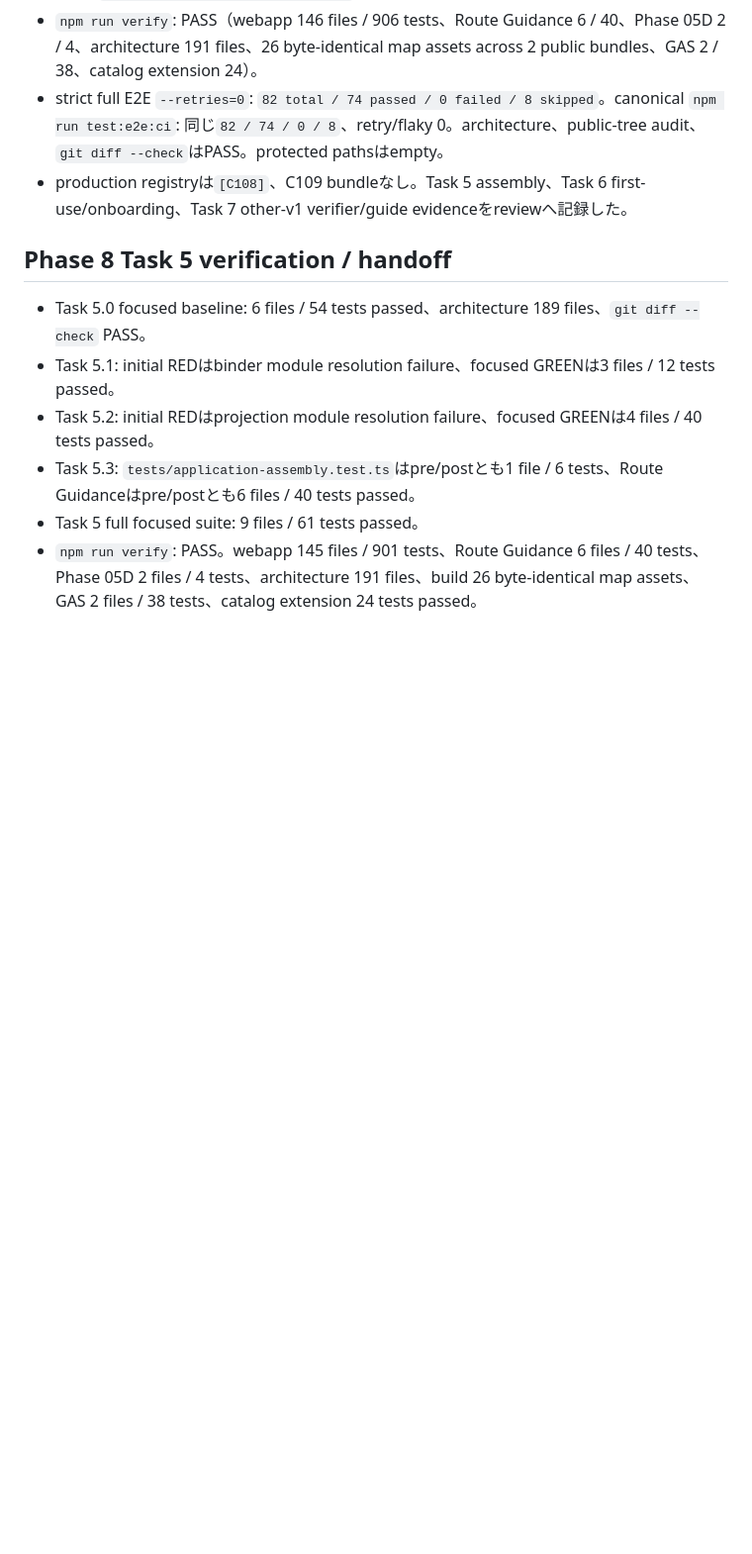
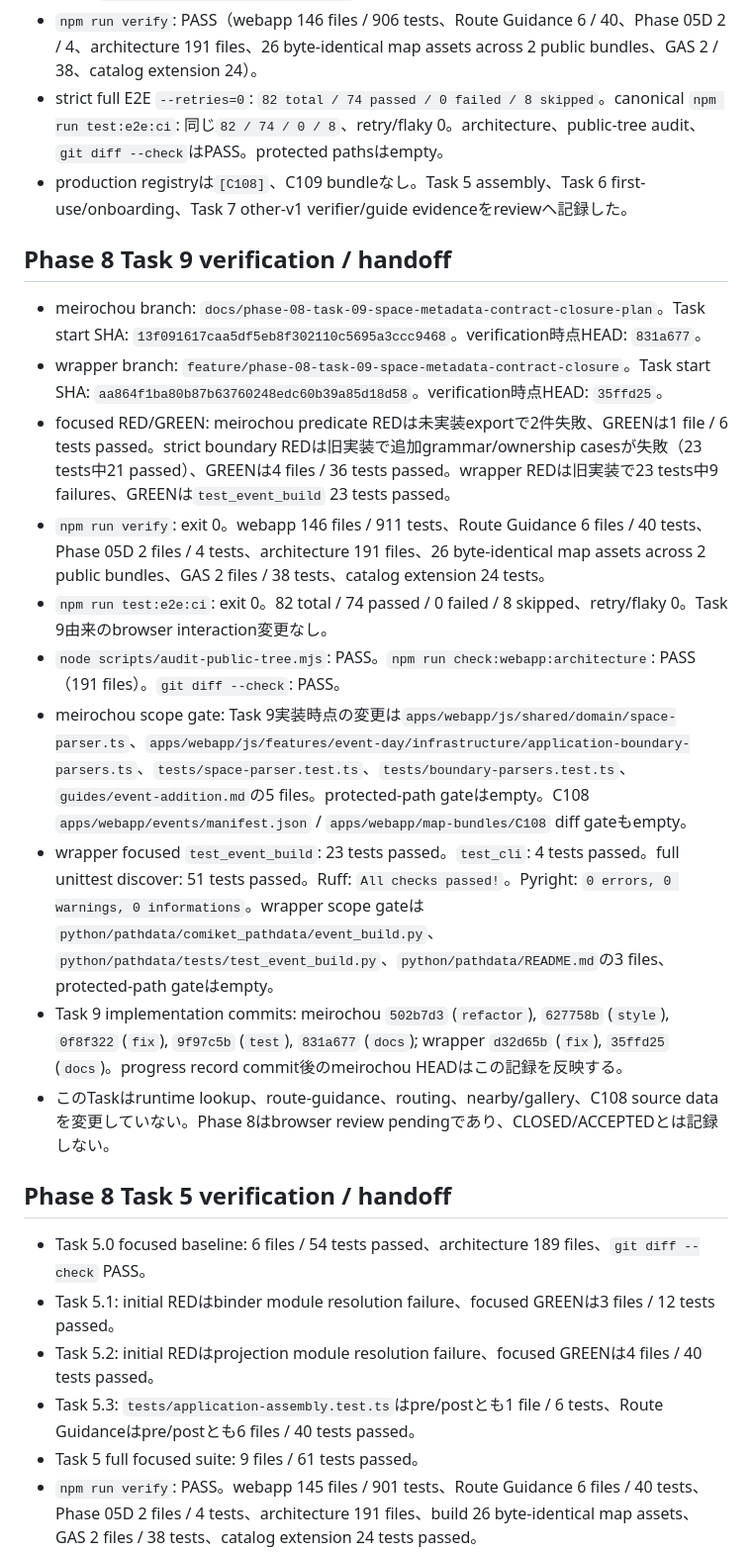
Before and after one commit to tiga-kk/meirochou, a Markdown page: docs/status/progress.md, the part around one of its changes. Shown at 99% size. GitHub-like rendering; blank space fills up the shorter version.

Commit message:
docs(phase-08): record task 9 verification

```diff
--- a/docs/status/progress.md
+++ b/docs/status/progress.md
@@ -30,6 +32,19 @@
 - `npm run verify`: PASS（webapp 146 files / 906 tests、Route Guidance 6 / 40、Phase 05D 2 / 4、architecture 191 files、26 byte-identical map assets across 2 public bundles、GAS 2 / 38、catalog extension 24）。
 - strict full E2E `--retries=0`: `82 total / 74 passed / 0 failed / 8 skipped`。canonical `npm run test:e2e:ci`: 同じ`82 / 74 / 0 / 8`、retry/flaky 0。architecture、public-tree audit、`git diff --check`はPASS。protected pathsはempty。
 - production registryは`[C108]`、C109 bundleなし。Task 5 assembly、Task 6 first-use/onboarding、Task 7 other-v1 verifier/guide evidenceをreviewへ記録した。
+
+## Phase 8 Task 9 verification / handoff
+
+- meirochou branch: `docs/phase-08-task-09-space-metadata-contract-closure-plan`。Task start SHA: `13f091617caa5df5eb8f302110c5695a3ccc9468`。verification時点HEAD: `831a677`。
+- wrapper branch: `feature/phase-08-task-09-space-metadata-contract-closure`。Task start SHA: `aa864f1ba80b87b63760248edc60b39a85d18d58`。verification時点HEAD: `35ffd25`。
+- focused RED/GREEN: meirochou predicate REDは未実装exportで2件失敗、GREENは1 file / 6 tests passed。strict boundary REDは旧実装で追加grammar/ownership casesが失敗（23 tests中21 passed）、GREENは4 files / 36 tests passed。wrapper REDは旧実装で23 tests中9 failures、GREENは`test_event_build` 23 tests passed。
+- `npm run verify`: exit 0。webapp 146 files / 911 tests、Route Guidance 6 files / 40 tests、Phase 05D 2 files / 4 tests、architecture 191 files、26 byte-identical map assets across 2 public bundles、GAS 2 files / 38 tests、catalog extension 24 tests。
+- `npm run test:e2e:ci`: exit 0。82 total / 74 passed / 0 failed / 8 skipped、retry/flaky 0。Task 9由来のbrowser interaction変更なし。
+- `node scripts/audit-public-tree.mjs`: PASS。`npm run check:webapp:architecture`: PASS（191 files）。`git diff --check`: PASS。
+- meirochou scope gate: Task 9実装時点の変更は`apps/webapp/js/shared/domain/space-parser.ts`、`apps/webapp/js/features/event-day/infrastructure/application-boundary-parsers.ts`、`tests/space-parser.test.ts`、`tests/boundary-parsers.test.ts`、`guides/event-addition.md`の5 files。protected-path gateはempty。C108 `apps/webapp/events/manifest.json` / `apps/webapp/map-bundles/C108` diff gateもempty。
+- wrapper focused `test_event_build`: 23 tests passed。`test_cli`: 4 tests passed。full unittest discover: 51 tests passed。Ruff: `All checks passed!`。Pyright: `0 errors, 0 warnings, 0 informations`。wrapper scope gateは`python/pathdata/comiket_pathdata/event_build.py`、`python/pathdata/tests/test_event_build.py`、`python/pathdata/README.md`の3 files、protected-path gateはempty。
+- Task 9 implementation commits: meirochou `502b7d3` (`refactor`), `627758b` (`style`), `0f8f322` (`fix`), `9f97c5b` (`test`), `831a677` (`docs`); wrapper `d32d65b` (`fix`), `35ffd25` (`docs`)。progress record commit後のmeirochou HEADはこの記録を反映する。
+- このTaskはruntime lookup、route-guidance、routing、nearby/gallery、C108 source dataを変更していない。Phase 8はbrowser review pendingであり、CLOSED/ACCEPTEDとは記録しない。
 
 ## Phase 8 Task 5 verification / handoff
 
```
Also changed, not shown: other parts of docs/status/progress.md (+4 -2 lines).
